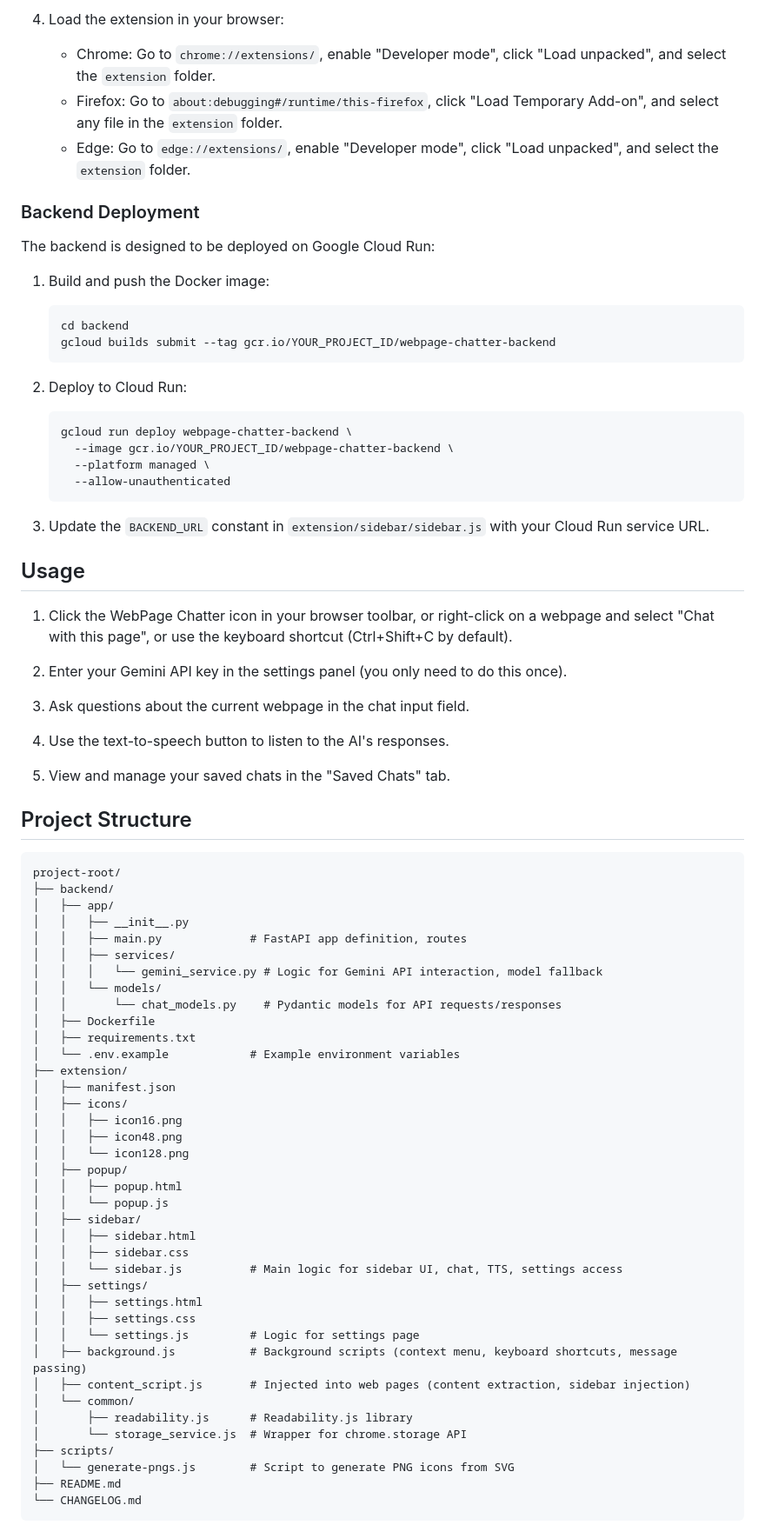
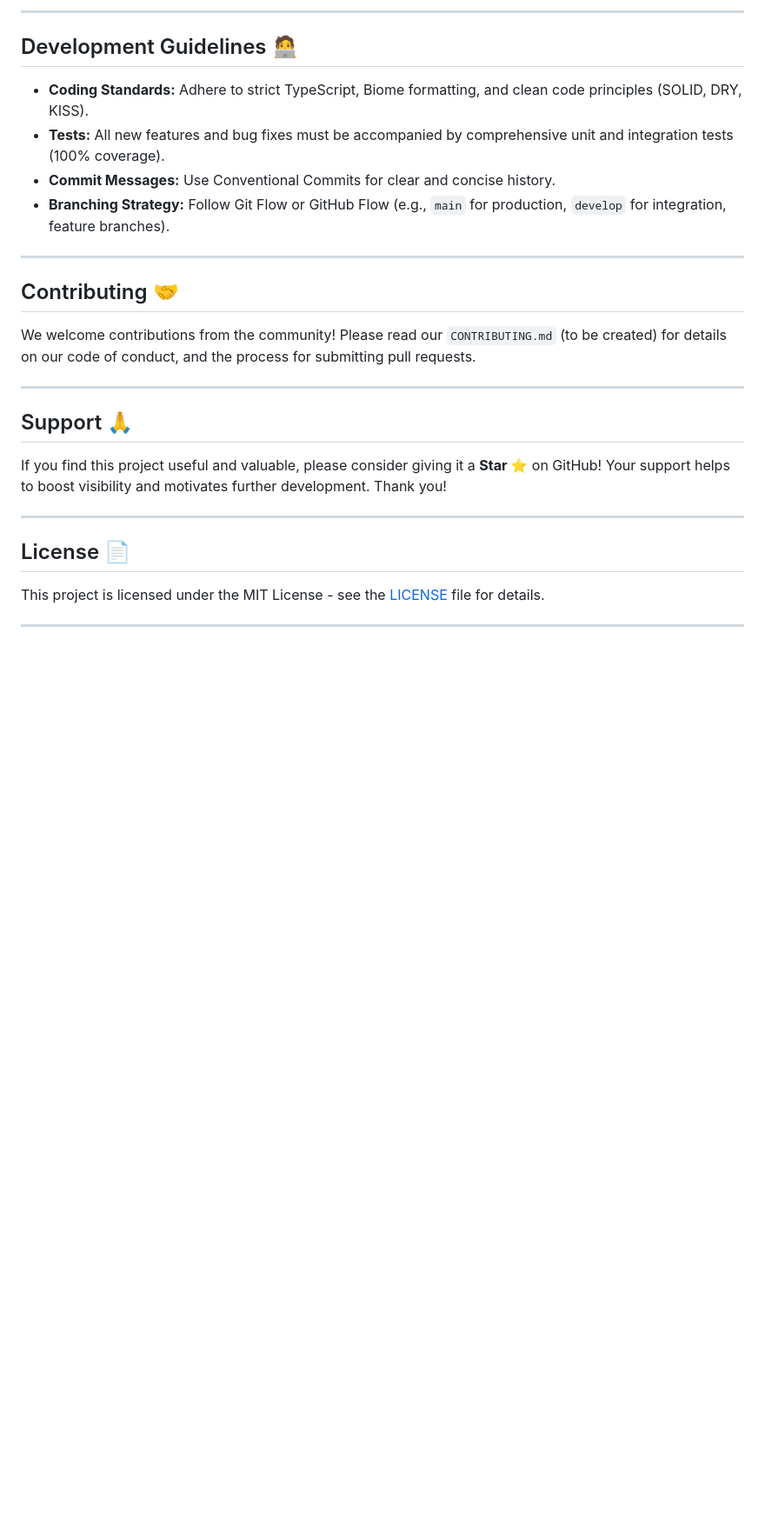
Before and after one commit to chirag127/web-chatter, a Markdown page: README.md, the part around one of its changes. Shown at 87% size. GitHub-like rendering; blank space fills up the shorter version.

Commit message:
docs: update README via Apex Optimizer

````diff
--- a/README.md
+++ b/README.md
@@ -48,84 +101,31 @@ Key features:
     ```
 
-4. Load the extension in your browser:
-    - Chrome: Go to `chrome://extensions/`, enable "Developer mode", click "Load unpacked", and select the `extension` folder.
-    - Firefox: Go to `about:debugging#/runtime/this-firefox`, click "Load Temporary Add-on", and select any file in the `extension` folder.
-    - Edge: Go to `edge://extensions/`, enable "Developer mode", click "Load unpacked", and select the `extension` folder.
+---
 
-### Backend Deployment
+## Development Guidelines 🧑‍💻
 
-The backend is designed to be deployed on Google Cloud Run:
+*   **Coding Standards:** Adhere to strict TypeScript, Biome formatting, and clean code principles (SOLID, DRY, KISS).
+*   **Tests:** All new features and bug fixes must be accompanied by comprehensive unit and integration tests (100% coverage).
+*   **Commit Messages:** Use Conventional Commits for clear and concise history.
+*   **Branching Strategy:** Follow Git Flow or GitHub Flow (e.g., `main` for production, `develop` for integration, feature branches).
 
-1. Build and push the Docker image:
+---
 
-    ```
-    cd backend
-    gcloud builds submit --tag gcr.io/YOUR_PROJECT_ID/webpage-chatter-backend
-    ```
+## Contributing 🤝
 
-2. Deploy to Cloud Run:
+We welcome contributions from the community! Please read our `CONTRIBUTING.md` (to be created) for details on our code of conduct, and the process for submitting pull requests.
 
-    ```
-    gcloud run deploy webpage-chatter-backend \
-      --image gcr.io/YOUR_PROJECT_ID/webpage-chatter-backend \
-      --platform managed \
-      --allow-unauthenticated
-    ```
+---
 
-3. Update the `BACKEND_URL` constant in `extension/sidebar/sidebar.js` with your Cloud Run service URL.
+## Support 🙏
 
-## Usage
+If you find this project useful and valuable, please consider giving it a **Star ⭐** on GitHub! Your support helps to boost visibility and motivates further development. Thank you!
 
-1. Click the WebPage Chatter icon in your browser toolbar, or right-click on a webpage and select "Chat with this page", or use the keyboard shortcut (Ctrl+Shift+C by default).
+---
 
-2. Enter your Gemini API key in the settings panel (you only need to do this once).
+## License 📄
 
-3. Ask questions about the current webpage in the chat input field.
+This project is licensed under the MIT License - see the [LICENSE](LICENSE) file for details.
 
-4. Use the text-to-speech button to listen to the AI's responses.
+---
 
-5. View and manage your saved chats in the "Saved Chats" tab.
-
-## Project Structure
-
-```
-project-root/
-├── backend/
-│   ├── app/
-│   │   ├── __init__.py
-│   │   ├── main.py             # FastAPI app definition, routes
-│   │   ├── services/
-│   │   │   └── gemini_service.py # Logic for Gemini API interaction, model fallback
-│   │   └── models/
-│   │       └── chat_models.py    # Pydantic models for API requests/responses
-│   ├── Dockerfile
-│   ├── requirements.txt
-│   └── .env.example            # Example environment variables
-├── extension/
-│   ├── manifest.json
-│   ├── icons/
-│   │   ├── icon16.png
-│   │   ├── icon48.png
-│   │   └── icon128.png
-│   ├── popup/
-│   │   ├── popup.html
-│   │   └── popup.js
-│   ├── sidebar/
-│   │   ├── sidebar.html
-│   │   ├── sidebar.css
-│   │   └── sidebar.js          # Main logic for sidebar UI, chat, TTS, settings access
-│   ├── settings/
-│   │   ├── settings.html
-│   │   ├── settings.css
-│   │   └── settings.js         # Logic for settings page
-│   ├── background.js           # Background scripts (context menu, keyboard shortcuts, message passing)
-│   ├── content_script.js       # Injected into web pages (content extraction, sidebar injection)
-│   └── common/
-│       ├── readability.js      # Readability.js library
-│       └── storage_service.js  # Wrapper for chrome.storage API
-├── scripts/
-│   └── generate-pngs.js        # Script to generate PNG icons from SVG
-├── README.md
-└── CHANGELOG.md
-```
-
````
Also changed, not shown: other parts of README.md (+84 -61 lines).
